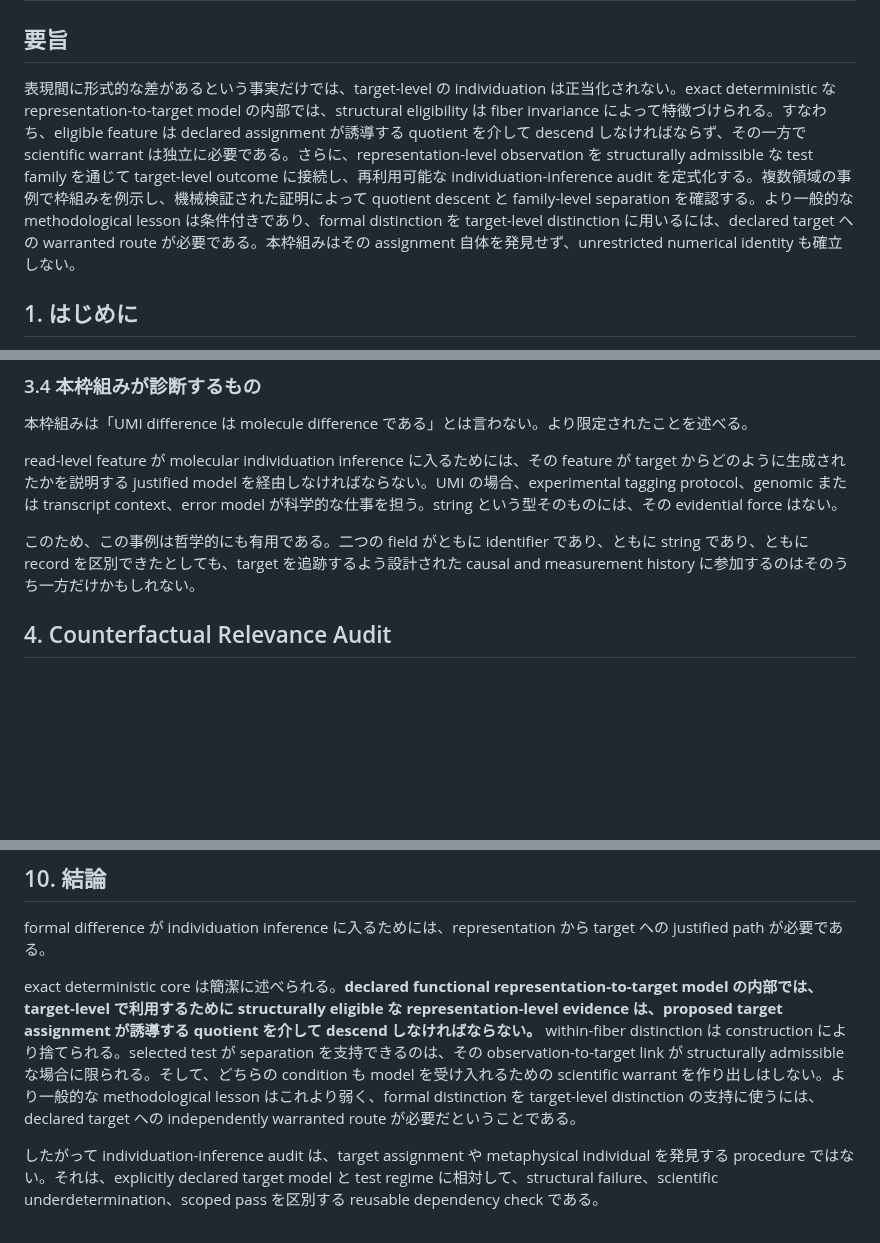
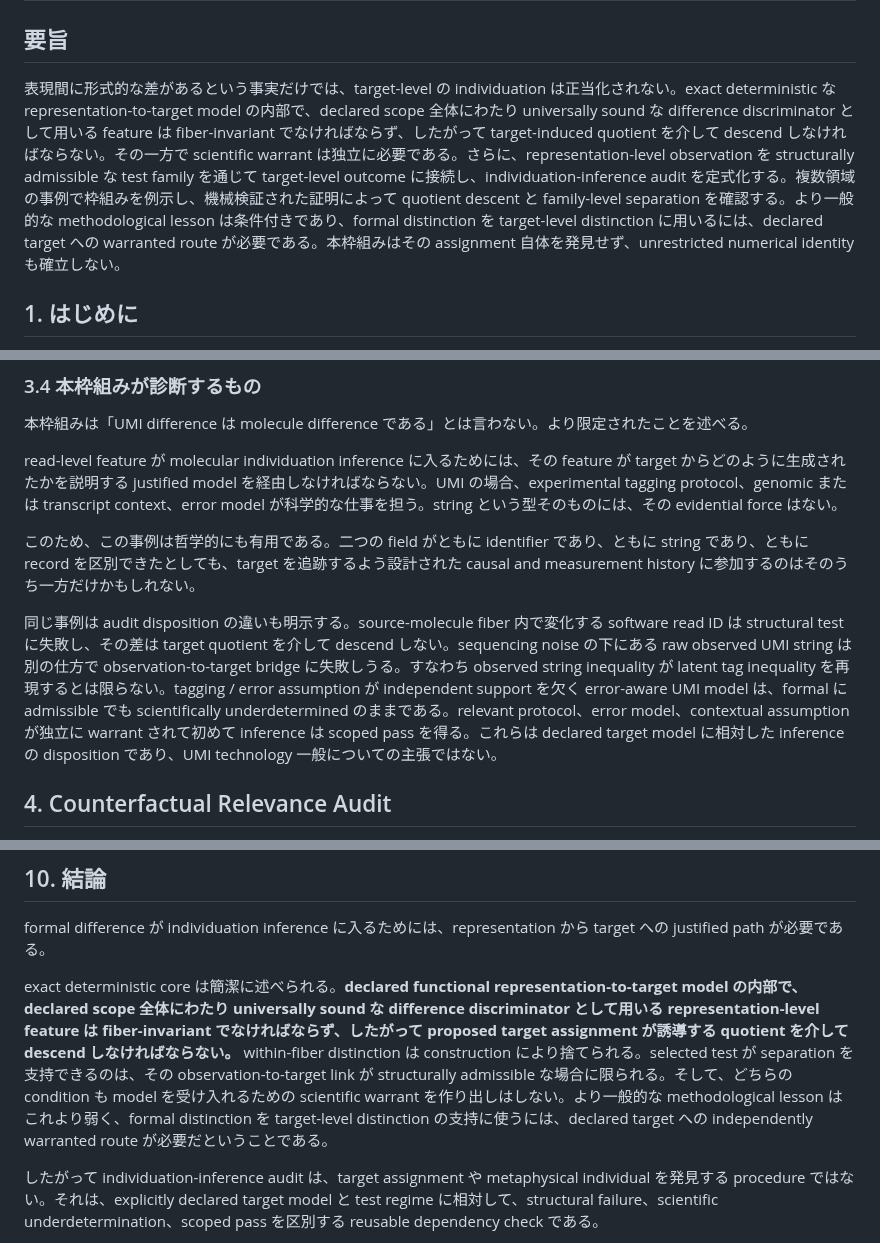
Before and after one commit to rinsakamo/relay-theory, a Markdown page: paper/paper-1-draft-ja.md, 3 parts joined by grey strips. Rendered like a GitHub page; blank space fills up the shorter version.

Commit message:
Synchronize conditional-acceptance Japanese revisions

```diff
--- a/paper/paper-1-draft-ja.md
+++ b/paper/paper-1-draft-ja.md
@@ -9,7 +9,7 @@
 
 ## 要旨
 
-表現間に形式的な差があるという事実だけでは、target-level の individuation は正当化されない。exact deterministic な representation-to-target model の内部では、structural eligibility は fiber invariance によって特徴づけられる。すなわち、eligible feature は declared assignment が誘導する quotient を介して descend しなければならず、その一方で scientific warrant は独立に必要である。さらに、representation-level observation を structurally admissible な test family を通じて target-level outcome に接続し、再利用可能な individuation-inference audit を定式化する。複数領域の事例で枠組みを例示し、機械検証された証明によって quotient descent と family-level separation を確認する。より一般的な methodological lesson は条件付きであり、formal distinction を target-level distinction に用いるには、declared target への warranted route が必要である。本枠組みはその assignment 自体を発見せず、unrestricted numerical identity も確立しない。
+表現間に形式的な差があるという事実だけでは、target-level の individuation は正当化されない。exact deterministic な representation-to-target model の内部で、declared scope 全体にわたり universally sound な difference discriminator として用いる feature は fiber-invariant でなければならず、したがって target-induced quotient を介して descend しなければならない。その一方で scientific warrant は独立に必要である。さらに、representation-level observation を structurally admissible な test family を通じて target-level outcome に接続し、individuation-inference audit を定式化する。複数領域の事例で枠組みを例示し、機械検証された証明によって quotient descent と family-level separation を確認する。より一般的な methodological lesson は条件付きであり、formal distinction を target-level distinction に用いるには、declared target への warranted route が必要である。本枠組みはその assignment 自体を発見せず、unrestricted numerical identity も確立しない。
 
 ## 1. はじめに
 
@@ -386,6 +386,8 @@ read-level feature が molecular individuation inference に入るためには
 
 このため、この事例は哲学的にも有用である。二つの field がともに identifier であり、ともに string であり、ともに record を区別できたとしても、target を追跡するよう設計された causal and measurement history に参加するのはそのうち一方だけかもしれない。
 
+同じ事例は audit disposition の違いも明示する。source-molecule fiber 内で変化する software read ID は structural test に失敗し、その差は target quotient を介して descend しない。sequencing noise の下にある raw observed UMI string は別の仕方で observation-to-target bridge に失敗しうる。すなわち observed string inequality が latent tag inequality を再現するとは限らない。tagging / error assumption が independent support を欠く error-aware UMI model は、formal に admissible でも scientifically underdetermined のままである。relevant protocol、error model、contextual assumption が独立に warrant されて初めて inference は scoped pass を得る。これらは declared target model に相対した inference の disposition であり、UMI technology 一般についての主張ではない。
+
 
 
 ## 4. Counterfactual Relevance Audit
@@ -577,7 +581,7 @@ blind review copy では machine-checked claim を neutral label にまとめる
 
 formal difference が individuation inference に入るためには、representation から target への justified path が必要である。
 
-exact deterministic core は簡潔に述べられる。**declared functional representation-to-target model の内部では、target-level で利用するために structurally eligible な representation-level evidence は、proposed target assignment が誘導する quotient を介して descend しなければならない。** within-fiber distinction は construction により捨てられる。selected test が separation を支持できるのは、その observation-to-target link が structurally admissible な場合に限られる。そして、どちらの condition も model を受け入れるための scientific warrant を作り出しはしない。より一般的な methodological lesson はこれより弱く、formal distinction を target-level distinction の支持に使うには、declared target への independently warranted route が必要だということである。
+exact deterministic core は簡潔に述べられる。**declared functional representation-to-target model の内部で、declared scope 全体にわたり universally sound な difference discriminator として用いる representation-level feature は fiber-invariant でなければならず、したがって proposed target assignment が誘導する quotient を介して descend しなければならない。** within-fiber distinction は construction により捨てられる。selected test が separation を支持できるのは、その observation-to-target link が structurally admissible な場合に限られる。そして、どちらの condition も model を受け入れるための scientific warrant を作り出しはしない。より一般的な methodological lesson はこれより弱く、formal distinction を target-level distinction の支持に使うには、declared target への independently warranted route が必要だということである。
 
 したがって individuation-inference audit は、target assignment や metaphysical individual を発見する procedure ではない。それは、explicitly declared target model と test regime に相対して、structural failure、scientific underdetermination、scoped pass を区別する reusable dependency check である。
 
```
Also changed, not shown: other parts of paper/paper-1-draft-ja.md (+2 -0 lines).
